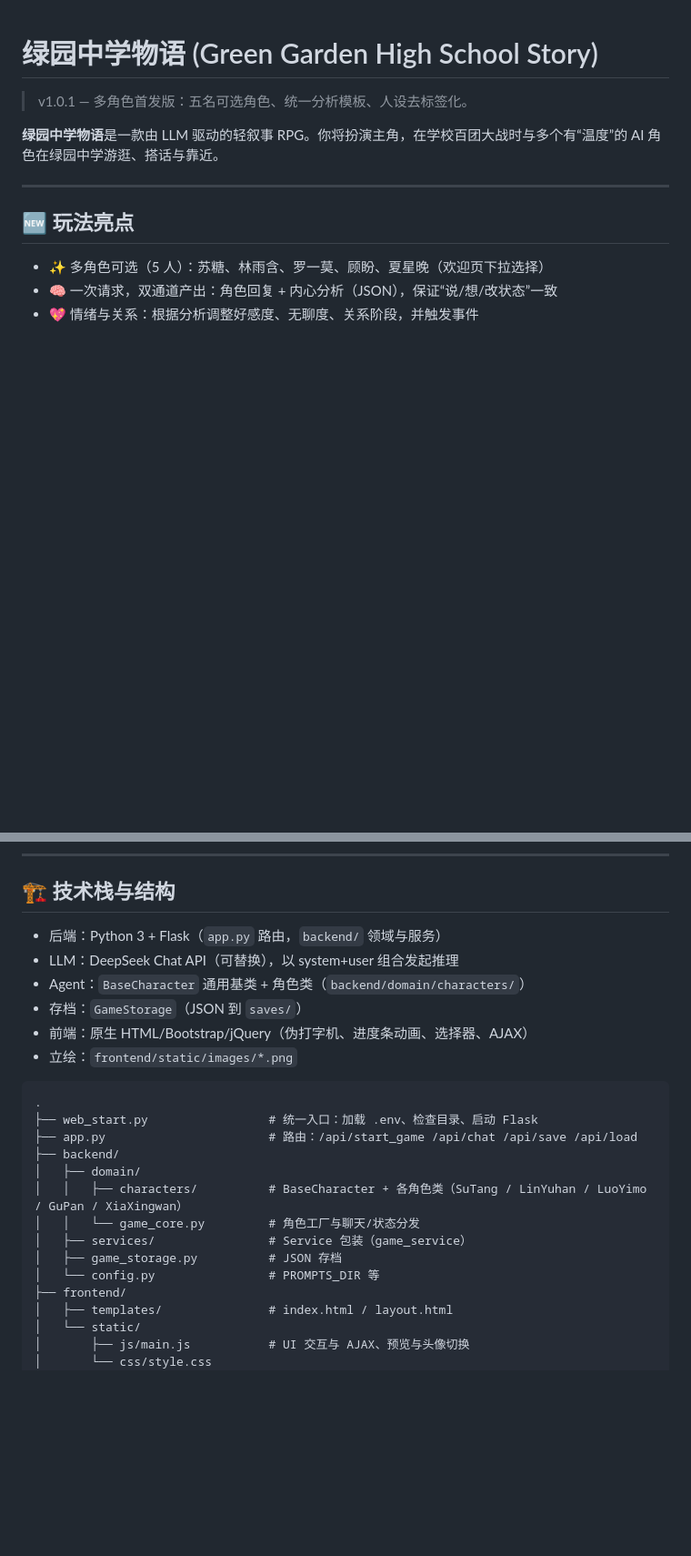
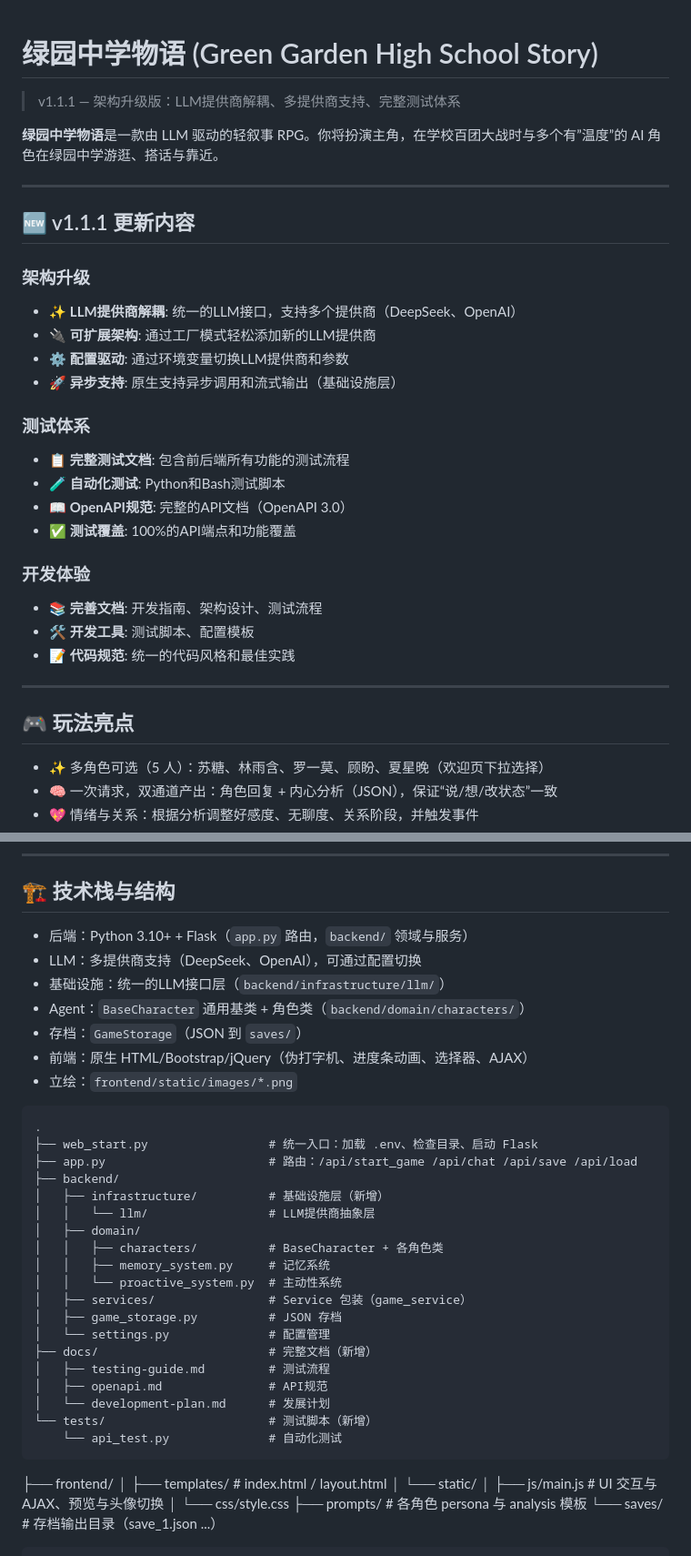
Before and after one commit to ID-WJY001/Lyuyuan_AI, a Markdown page: README.md, 2 parts joined by grey strips. Shown at 91% size. GitHub-like rendering; blank space fills up the shorter version.

Commit message:
New Era-v1.1.1

````diff
--- a/README.md
+++ b/README.md
@@ -1,12 +1,33 @@
 # 绿园中学物语 (Green Garden High School Story)
 
-> v1.0.1 — 多角色首发版：五名可选角色、统一分析模板、人设去标签化。
+> v1.1.1 — 架构升级版：LLM提供商解耦、多提供商支持、完整测试体系
 
-**绿园中学物语**是一款由 LLM 驱动的轻叙事 RPG。你将扮演主角，在学校百团大战时与多个有“温度”的 AI 角色在绿园中学游逛、搭话与靠近。
+**绿园中学物语**是一款由 LLM 驱动的轻叙事 RPG。你将扮演主角，在学校百团大战时与多个有”温度”的 AI 角色在绿园中学游逛、搭话与靠近。
 
 ---
 
-## 🆕 玩法亮点
+## 🆕 v1.1.1 更新内容
+
+### 架构升级
+- ✨ **LLM提供商解耦**: 统一的LLM接口，支持多个提供商（DeepSeek、OpenAI）
+- 🔌 **可扩展架构**: 通过工厂模式轻松添加新的LLM提供商
+- ⚙️ **配置驱动**: 通过环境变量切换LLM提供商和参数
+- 🚀 **异步支持**: 原生支持异步调用和流式输出（基础设施层）
+
+### 测试体系
+- 📋 **完整测试文档**: 包含前后端所有功能的测试流程
+- 🧪 **自动化测试**: Python和Bash测试脚本
+- 📖 **OpenAPI规范**: 完整的API文档（OpenAPI 3.0）
+- ✅ **测试覆盖**: 100%的API端点和功能覆盖
+
+### 开发体验
+- 📚 **完善文档**: 开发指南、架构设计、测试流程
+- 🛠️ **开发工具**: 测试脚本、配置模板
+- 📝 **代码规范**: 统一的代码风格和最佳实践
+
+---
+
+## 🎮 玩法亮点
 
 - ✨ 多角色可选（5 人）：苏糖、林雨含、罗一莫、顾盼、夏星晚（欢迎页下拉选择）
 - 🧠 一次请求，双通道产出：角色回复 + 内心分析（JSON），保证“说/想/改状态”一致
@@ -30,8 +51,9 @@
 
 ## 🏗️ 技术栈与结构
 
-- 后端：Python 3 + Flask（`app.py` 路由，`backend/` 领域与服务）
-- LLM：DeepSeek Chat API（可替换），以 system+user 组合发起推理
+- 后端：Python 3.10+ + Flask（`app.py` 路由，`backend/` 领域与服务）
+- LLM：多提供商支持（DeepSeek、OpenAI），可通过配置切换
+- 基础设施：统一的LLM接口层（`backend/infrastructure/llm/`）
 - Agent：`BaseCharacter` 通用基类 + 角色类（`backend/domain/characters/`）
 - 存档：`GameStorage`（JSON 到 `saves/`）
 - 前端：原生 HTML/Bootstrap/jQuery（伪打字机、进度条动画、选择器、AJAX）
@@ -42,12 +64,22 @@
 ├── web_start.py                 # 统一入口：加载 .env、检查目录、启动 Flask
 ├── app.py                       # 路由：/api/start_game /api/chat /api/save /api/load
 ├── backend/
+│   ├── infrastructure/          # 基础设施层（新增）
+│   │   └── llm/                 # LLM提供商抽象层
 │   ├── domain/
-│   │   ├── characters/          # BaseCharacter + 各角色类（SuTang / LinYuhan / LuoYimo / GuPan / XiaXingwan）
-│   │   └── game_core.py         # 角色工厂与聊天/状态分发
+│   │   ├── characters/          # BaseCharacter + 各角色类
+│   │   ├── memory_system.py     # 记忆系统
+│   │   └── proactive_system.py  # 主动性系统
 │   ├── services/                # Service 包装（game_service）
 │   ├── game_storage.py          # JSON 存档
-│   └── config.py                # PROMPTS_DIR 等
+│   └── settings.py              # 配置管理
+├── docs/                        # 完整文档（新增）
+│   ├── testing-guide.md         # 测试流程
+│   ├── openapi.md               # API规范
+│   └── development-plan.md      # 发展计划
+└── tests/                       # 测试脚本（新增）
+    └── api_test.py              # 自动化测试
+```
 ├── frontend/
 │   ├── templates/               # index.html / layout.html
 │   └── static/
````
Also changed, not shown: other parts of README.md (+37 -0 lines).
